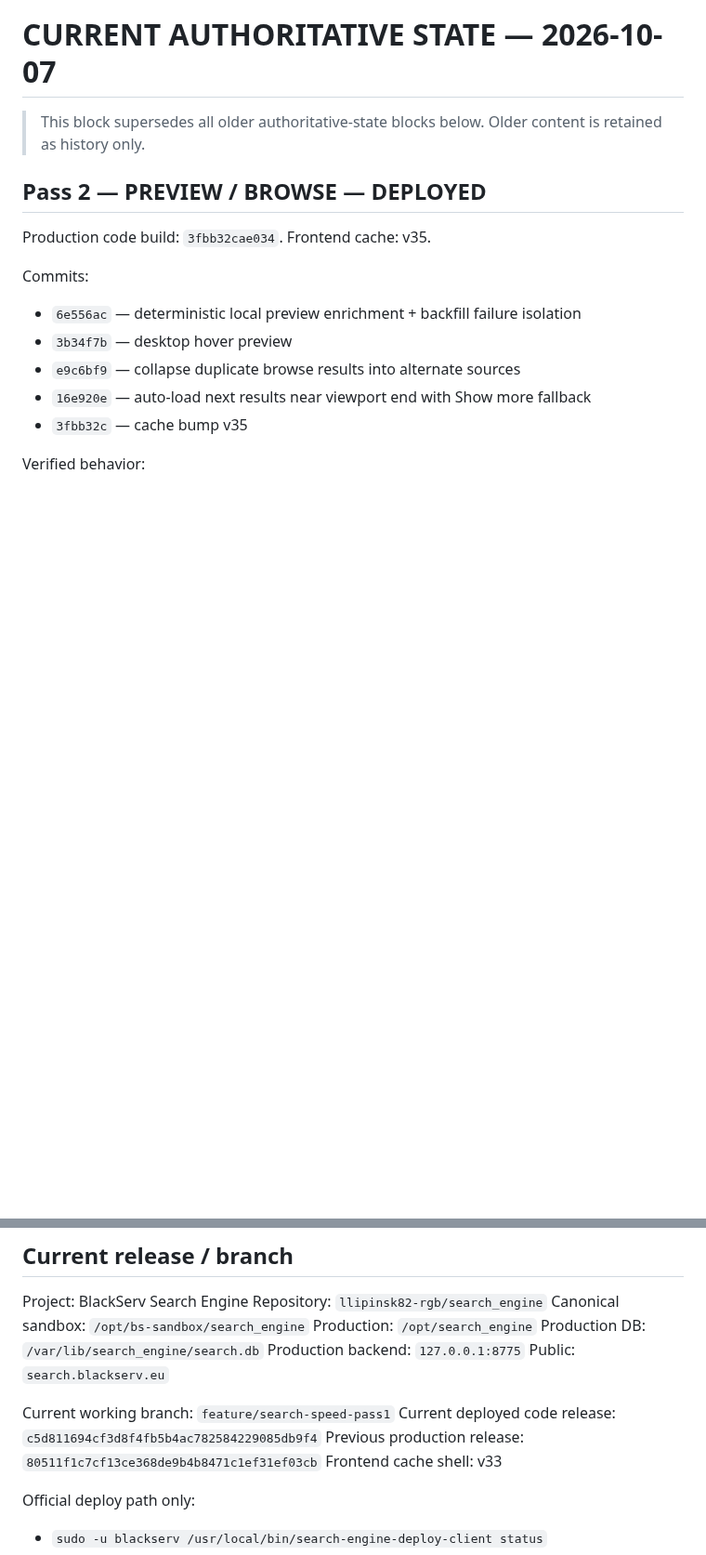
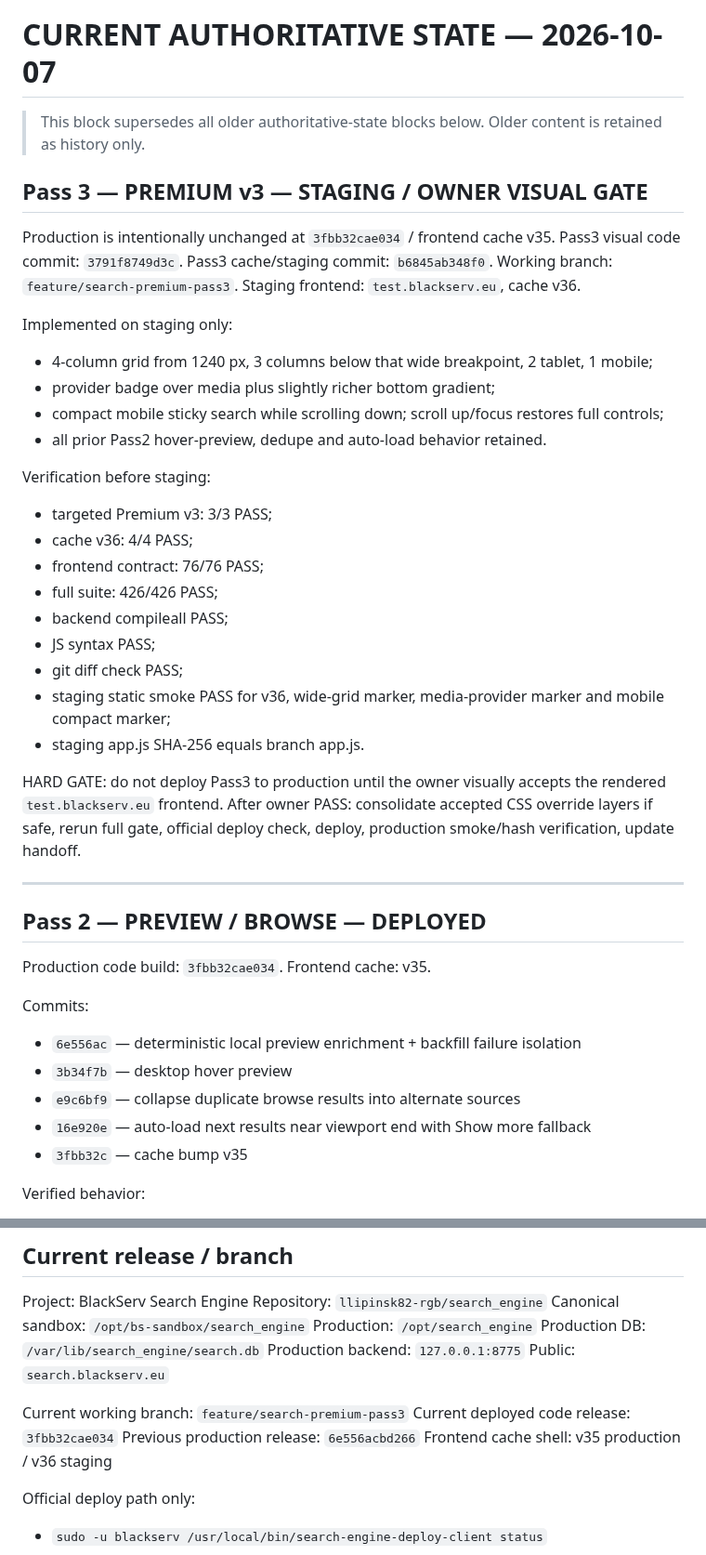
Before and after one commit to llipinsk82-rgb/search_engine, a Markdown page: docs/SEARCH_ENGINE_HANDOFF.md, 2 parts joined by grey strips. Shown at 93% size. Rendered like a GitHub page; blank space fills up the shorter version.

Commit message:
docs: hand off premium v3 visual gate

```diff
--- a/docs/SEARCH_ENGINE_HANDOFF.md
+++ b/docs/SEARCH_ENGINE_HANDOFF.md
@@ -1,6 +1,36 @@
 # CURRENT AUTHORITATIVE STATE — 2026-10-07
 
 > This block supersedes all older authoritative-state blocks below. Older content is retained as history only.
+
+## Pass 3 — PREMIUM v3 — STAGING / OWNER VISUAL GATE
+
+Production is intentionally unchanged at `3fbb32cae034` / frontend cache v35.
+Pass3 visual code commit: `3791f8749d3c`.
+Pass3 cache/staging commit: `b6845ab348f0`.
+Working branch: `feature/search-premium-pass3`.
+Staging frontend: `test.blackserv.eu`, cache v36.
+
+Implemented on staging only:
+- 4-column grid from 1240 px, 3 columns below that wide breakpoint, 2 tablet, 1 mobile;
+- provider badge over media plus slightly richer bottom gradient;
+- compact mobile sticky search while scrolling down; scroll up/focus restores full controls;
+- all prior Pass2 hover-preview, dedupe and auto-load behavior retained.
+
+Verification before staging:
+- targeted Premium v3: 3/3 PASS;
+- cache v36: 4/4 PASS;
+- frontend contract: 76/76 PASS;
+- full suite: 426/426 PASS;
+- backend compileall PASS;
+- JS syntax PASS;
+- git diff check PASS;
+- staging static smoke PASS for v36, wide-grid marker, media-provider marker and mobile compact marker;
+- staging app.js SHA-256 equals branch app.js.
+
+HARD GATE: do not deploy Pass3 to production until the owner visually accepts the rendered `test.blackserv.eu` frontend.
+After owner PASS: consolidate accepted CSS override layers if safe, rerun full gate, official deploy check, deploy, production smoke/hash verification, update handoff.
+
+---
 
 ## Pass 2 — PREVIEW / BROWSE — DEPLOYED
 
@@ -48,10 +78,10 @@ Production DB: `/var/lib/search_engine/search.db`
 Production backend: `127.0.0.1:8775`
 Public: `search.blackserv.eu`
 
-Current working branch: `feature/search-speed-pass1`
-Current deployed code release: `c5d811694cf3d8f4fb5b4ac782584229085db9f4`
-Previous production release: `80511f1c7cf13ce368de9b4b8471c1ef31ef03cb`
-Frontend cache shell: v33
+Current working branch: `feature/search-premium-pass3`
+Current deployed code release: `3fbb32cae034`
+Previous production release: `6e556acbd266`
+Frontend cache shell: v35 production / v36 staging
 
 Official deploy path only:
 - `sudo -u blackserv /usr/local/bin/search-engine-deploy-client status`
```
